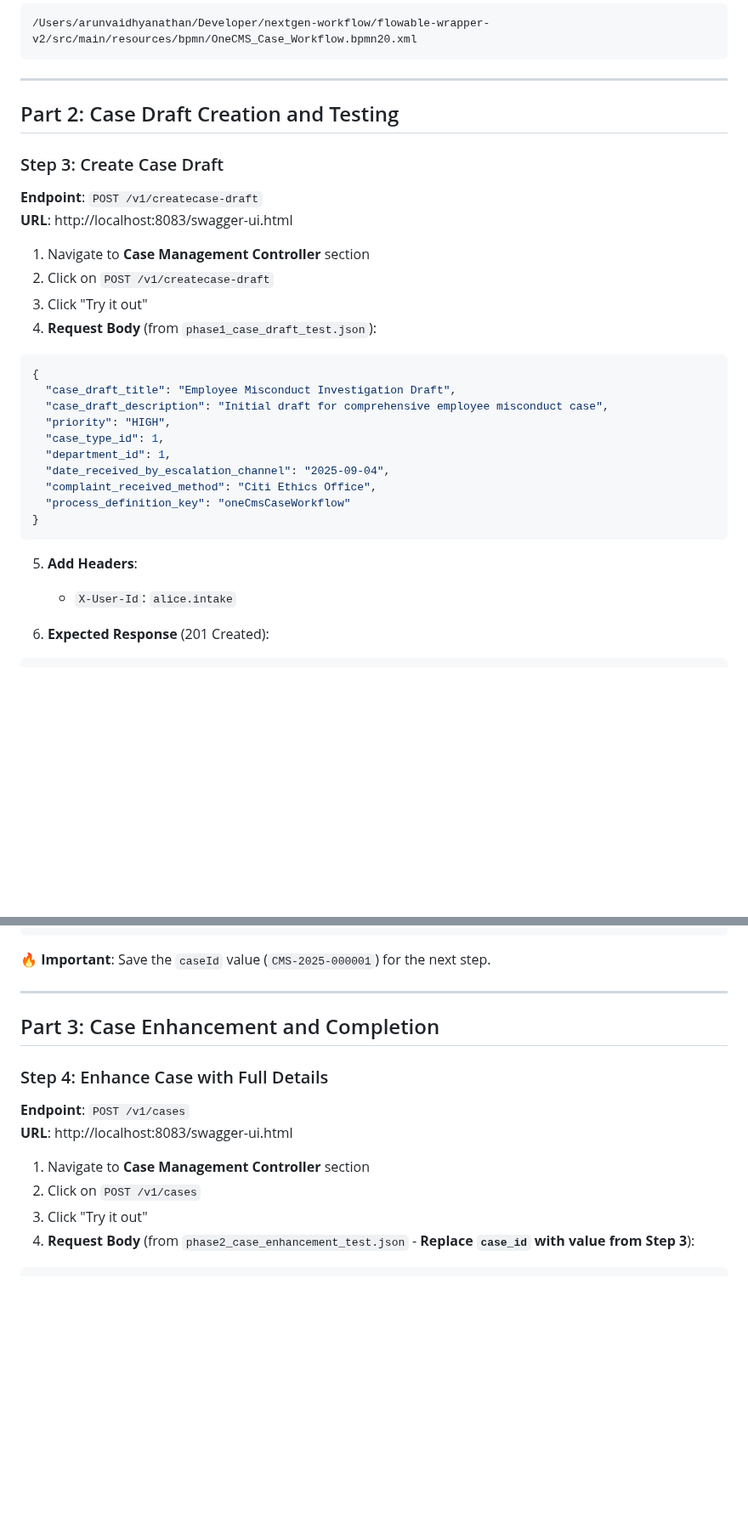
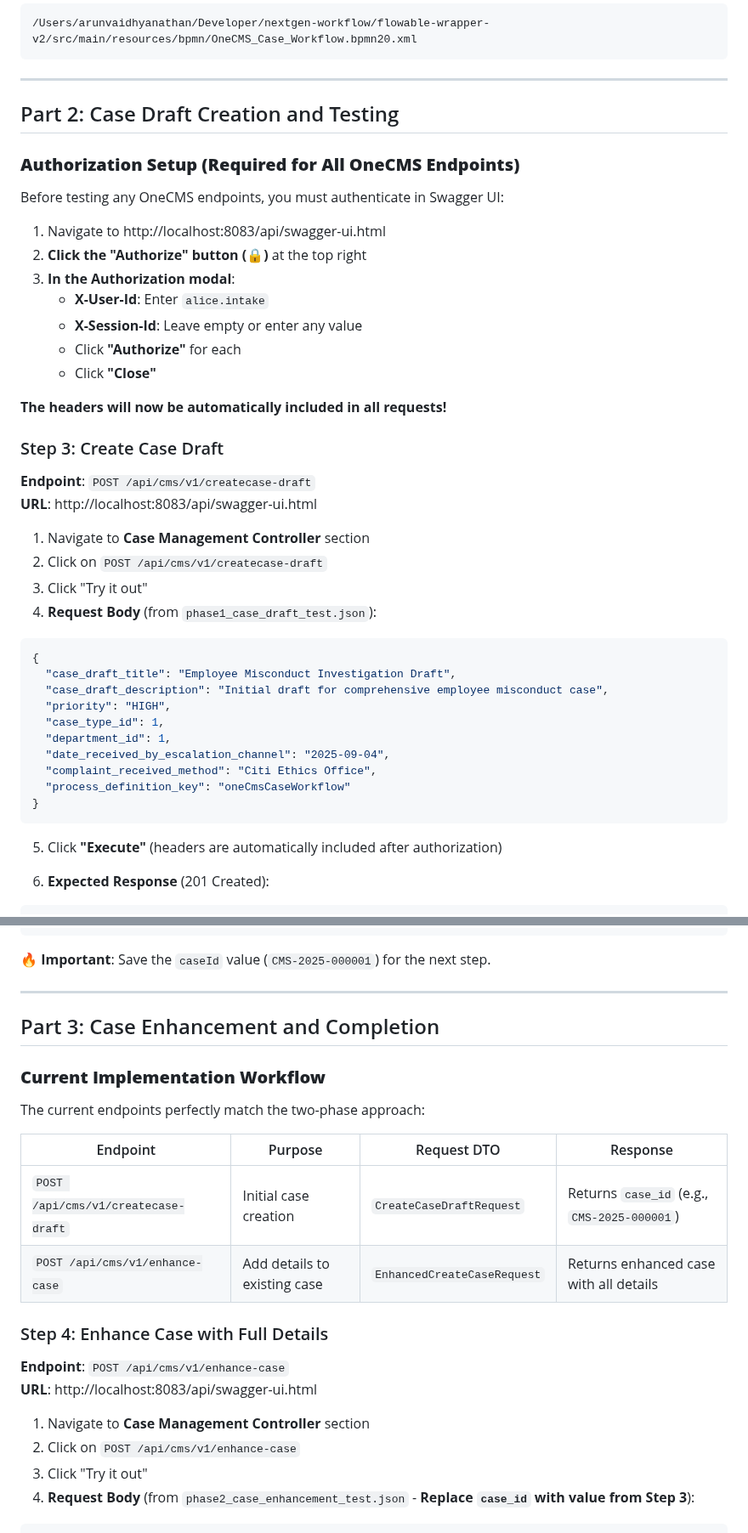
Before and after one commit to arunvaidhyanathan/nextgen-workflow, a Markdown page: NextGen-Workflow-Swagger-UI-Guide.md, 2 parts joined by grey strips. Shown at 85% size. GitHub-like rendering; blank space fills up the shorter version.

Commit message:
Updated Swagger Endpoints in the md

````diff
--- a/NextGen-Workflow-Swagger-UI-Guide.md
+++ b/NextGen-Workflow-Swagger-UI-Guide.md
@@ -134,13 +158,27 @@ This guide provides comprehensive step-by-step instructions for testing the Next
 
 ## Part 2: Case Draft Creation and Testing
 
+### **Authorization Setup (Required for All OneCMS Endpoints)**
+
+Before testing any OneCMS endpoints, you must authenticate in Swagger UI:
+
+1. Navigate to http://localhost:8083/api/swagger-ui.html
+2. **Click the "Authorize" button (🔒)** at the top right
+3. **In the Authorization modal**:
+   - **X-User-Id**: Enter `alice.intake`
+   - **X-Session-Id**: Leave empty or enter any value
+   - Click **"Authorize"** for each
+   - Click **"Close"**
+
+**The headers will now be automatically included in all requests!**
+
 ### Step 3: Create Case Draft
 
-**Endpoint**: `POST /v1/createcase-draft`
-**URL**: http://localhost:8083/swagger-ui.html
+**Endpoint**: `POST /api/cms/v1/createcase-draft`
+**URL**: http://localhost:8083/api/swagger-ui.html
 
 1. Navigate to **Case Management Controller** section
-2. Click on `POST /v1/createcase-draft`
+2. Click on `POST /api/cms/v1/createcase-draft`
 3. Click "Try it out"
 4. **Request Body** (from `phase1_case_draft_test.json`):
 ```json
@@ -156,8 +194,7 @@ This guide provides comprehensive step-by-step instructions for testing the Next
 }
 ```
 
-5. **Add Headers**:
-   - `X-User-Id`: `alice.intake`
+5. Click **"Execute"** (headers are automatically included after authorization)
 
 6. **Expected Response** (201 Created):
 ```json
@@ -188,13 +225,22 @@ This guide provides comprehensive step-by-step instructions for testing the Next
 
 ## Part 3: Case Enhancement and Completion
 
+### **Current Implementation Workflow**
+
+The current endpoints perfectly match the two-phase approach:
+
+| Endpoint | Purpose | Request DTO | Response |
+|----------|---------|-------------|----------|
+| `POST /api/cms/v1/createcase-draft` | Initial case creation | `CreateCaseDraftRequest` | Returns `case_id` (e.g., `CMS-2025-000001`) |
+| `POST /api/cms/v1/enhance-case` | Add details to existing case | `EnhancedCreateCaseRequest` | Returns enhanced case with all details |
+
 ### Step 4: Enhance Case with Full Details
 
-**Endpoint**: `POST /v1/cases`
-**URL**: http://localhost:8083/swagger-ui.html
+**Endpoint**: `POST /api/cms/v1/enhance-case`
+**URL**: http://localhost:8083/api/swagger-ui.html
 
 1. Navigate to **Case Management Controller** section
-2. Click on `POST /v1/cases`
+2. Click on `POST /api/cms/v1/enhance-case`
 3. Click "Try it out"
 4. **Request Body** (from `phase2_case_enhancement_test.json` - **Replace `case_id` with value from Step 3**):
 ```json
````
Also changed, not shown: other parts of NextGen-Workflow-Swagger-UI-Guide.md (+26 -3 lines).
